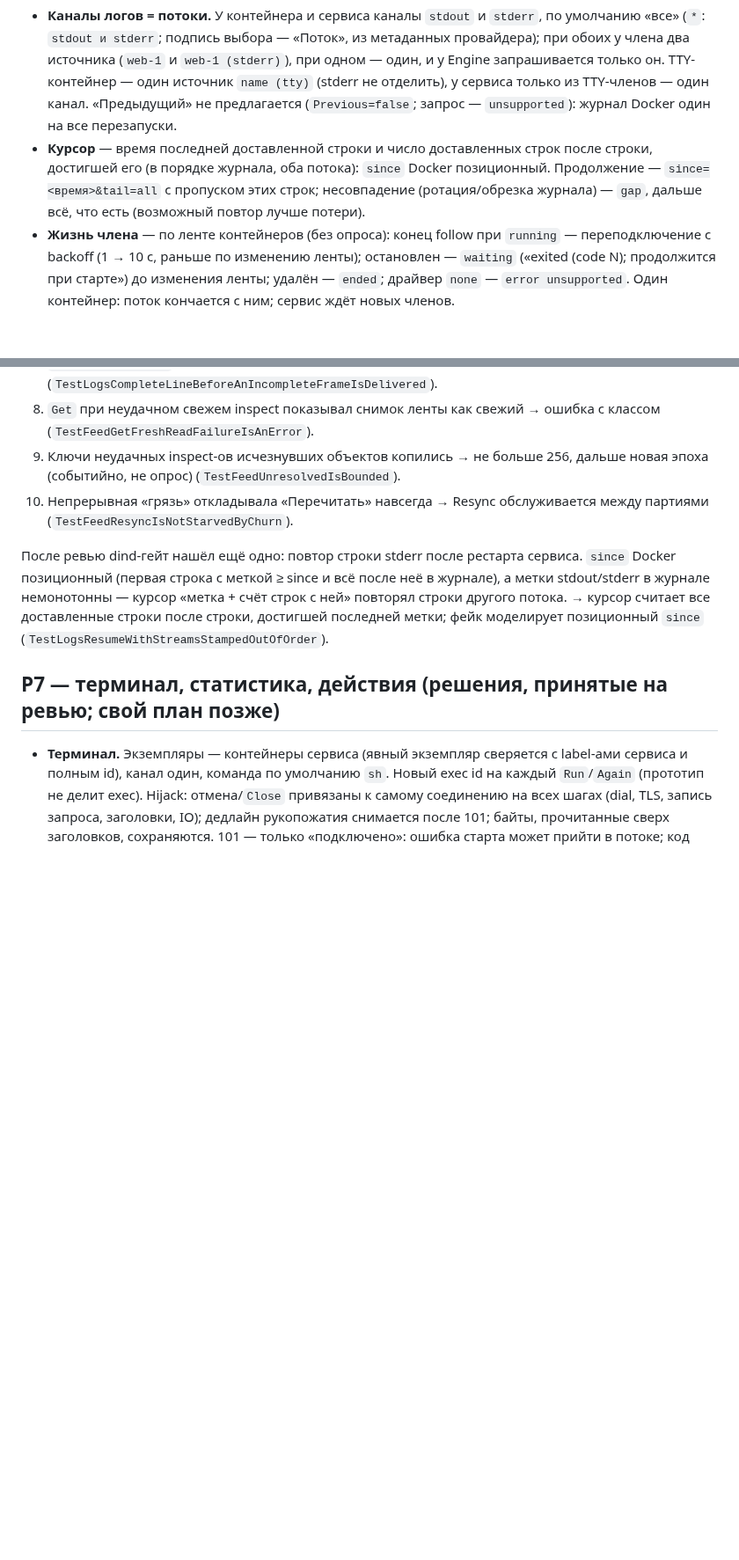
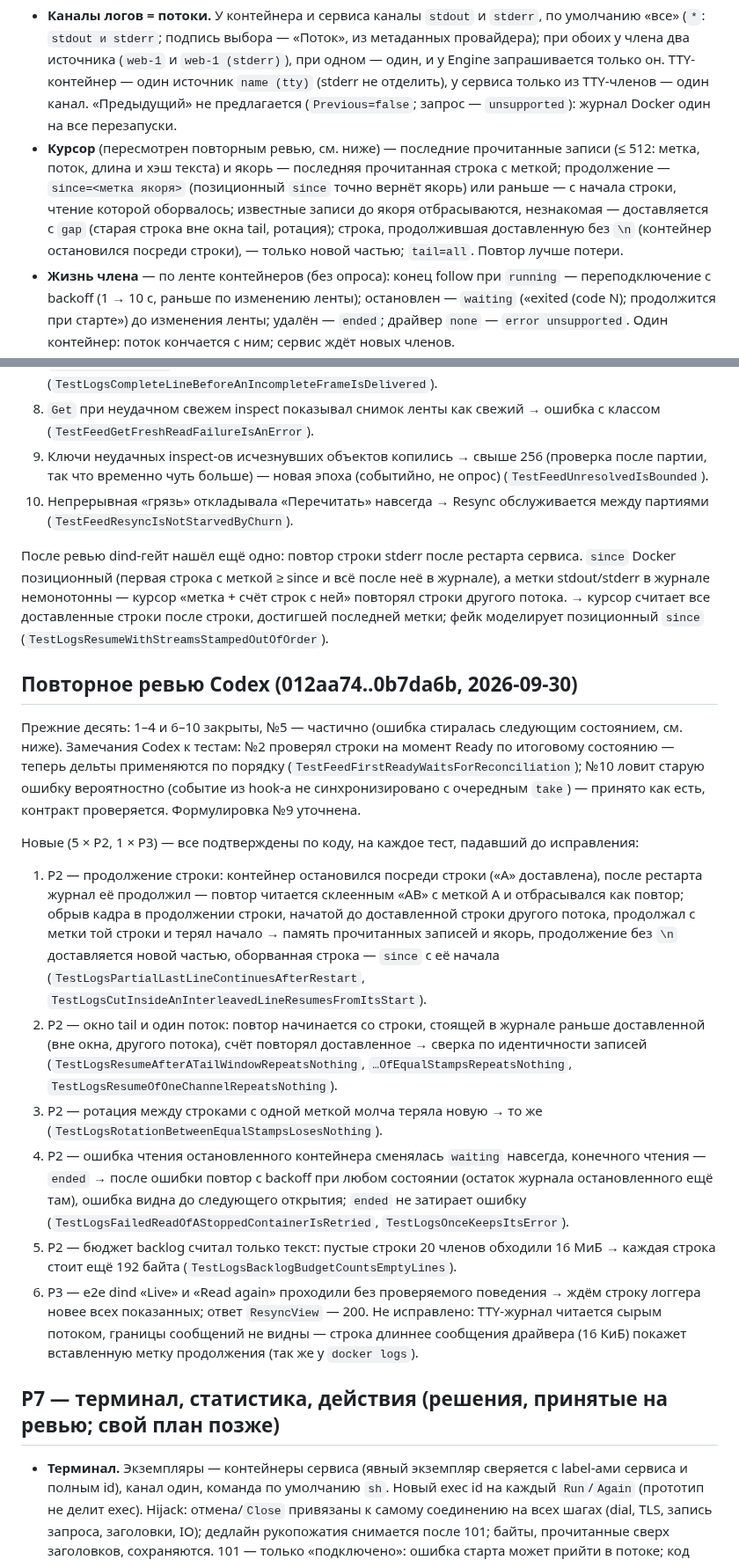
Before and after one commit to Sipaha/spk-ocular, a Markdown page: docs/plans/2026-09-30-p6-docker-compose.md, 2 parts joined by grey strips. Shown at 88% size. Rendered like a GitHub page; blank space fills up the shorter version.

Commit message:
docs: Codex re-review of P6 Tasks 4-5 — findings and fixes, the logs resume model

```diff
--- a/docs/plans/2026-09-30-p6-docker-compose.md
+++ b/docs/plans/2026-09-30-p6-docker-compose.md
@@ -301,10 +302,13 @@ start/restart пользователя сбрасывает счётчик —
   запрашивается только он. TTY-контейнер — один источник `name (tty)` (stderr не отделить),
   у сервиса только из TTY-членов — один канал. «Предыдущий» не предлагается (`Previous=false`;
   запрос — `unsupported`): журнал Docker один на все перезапуски.
-- **Курсор** — время последней доставленной строки и число доставленных строк после строки,
-  достигшей его (в порядке журнала, оба потока): `since` Docker позиционный. Продолжение —
-  `since=<время>&tail=all` с пропуском этих строк; несовпадение (ротация/обрезка журнала) — `gap`, дальше всё, что есть (возможный
-  повтор лучше потери).
+- **Курсор** (пересмотрен повторным ревью, см. ниже) — последние прочитанные записи (≤ 512: метка, поток, длина и хэш текста) и якорь — последняя
+  прочитанная строка с меткой; продолжение — `since=<метка якоря>` (позиционный `since` точно
+  вернёт якорь) или раньше — с начала строки, чтение которой оборвалось; известные записи до
+  якоря отбрасываются, незнакомая — доставляется с `gap` (старая строка вне окна tail, ротация);
+  строка, продолжившая доставленную без `\n` (контейнер остановился посреди строки), — только
+  новой частью; `tail=all`.
+  Повтор лучше потери.
 - **Жизнь члена** — по ленте контейнеров (без опроса): конец follow при `running` —
   переподключение с backoff (1 → 10 с, раньше по изменению ленты); остановлен —
   `waiting` («exited (code N); продолжится при старте») до изменения ленты; удалён — `ended`;
@@ -468,7 +472,8 @@ inspect, старый API 1.41, обрыв кадра stdcopy).
    `LogReader.Pending` — только готовые записи (`TestLogsCompleteLineBeforeAnIncompleteFrameIsDelivered`).
 8. `Get` при неудачном свежем inspect показывал снимок ленты как свежий → ошибка с классом
    (`TestFeedGetFreshReadFailureIsAnError`).
-9. Ключи неудачных inspect-ов исчезнувших объектов копились → не больше 256, дальше новая
+9. Ключи неудачных inspect-ов исчезнувших объектов копились → свыше 256 (проверка после
+   партии, так что временно чуть больше) — новая
    эпоха (событийно, не опрос) (`TestFeedUnresolvedIsBounded`).
 10. Непрерывная «грязь» откладывала «Перечитать» навсегда → Resync обслуживается между
     партиями (`TestFeedResyncIsNotStarvedByChurn`).
@@ -478,6 +483,39 @@ Docker позиционный (первая строка с меткой ≥ sin
 stdout/stderr в журнале немонотонны — курсор «метка + счёт строк с ней» повторял строки
 другого потока. → курсор считает все доставленные строки после строки, достигшей последней
 метки; фейк моделирует позиционный `since` (`TestLogsResumeWithStreamsStampedOutOfOrder`).
+
+## Повторное ревью Codex (012aa74..0b7da6b, 2026-09-30)
+
+Прежние десять: 1–4 и 6–10 закрыты, №5 — частично (ошибка стиралась следующим состоянием,
+см. ниже). Замечания Codex к тестам: №2 проверял строки на момент Ready по итоговому состоянию —
+теперь дельты применяются по порядку (`TestFeedFirstReadyWaitsForReconciliation`); №10
+ловит старую ошибку вероятностно (событие из hook-а не синхронизировано с очередным
+`take`) — принято как есть, контракт проверяется. Формулировка №9 уточнена.
+
+Новые (5 × P2, 1 × P3) — все подтверждены по коду, на каждое тест, падавший до исправления:
+1. P2 — продолжение строки: контейнер остановился посреди строки («A» доставлена), после
+   рестарта журнал её продолжил — повтор читается склеенным «AB» с меткой A и отбрасывался
+   как повтор; обрыв кадра в продолжении строки, начатой до доставленной строки другого
+   потока, продолжал с метки той строки и терял начало → память прочитанных записей и якорь,
+   продолжение без `\n` доставляется новой частью, оборванная строка — `since` с её начала
+   (`TestLogsPartialLastLineContinuesAfterRestart`,
+   `TestLogsCutInsideAnInterleavedLineResumesFromItsStart`).
+2. P2 — окно tail и один поток: повтор начинается со строки, стоящей в журнале раньше
+   доставленной (вне окна, другого потока), счёт повторял доставленное →
+   сверка по идентичности записей (`TestLogsResumeAfterATailWindowRepeatsNothing`,
+   `…OfEqualStampsRepeatsNothing`, `TestLogsResumeOfOneChannelRepeatsNothing`).
+3. P2 — ротация между строками с одной меткой молча теряла новую → то же
+   (`TestLogsRotationBetweenEqualStampsLosesNothing`).
+4. P2 — ошибка чтения остановленного контейнера сменялась `waiting` навсегда, конечного
+   чтения — `ended` → после ошибки повтор с backoff при любом состоянии (остаток журнала
+   остановленного ещё там), ошибка видна до следующего открытия; `ended` не затирает ошибку
+   (`TestLogsFailedReadOfAStoppedContainerIsRetried`, `TestLogsOnceKeepsItsError`).
+5. P2 — бюджет backlog считал только текст: пустые строки 20 членов обходили 16 МиБ →
+   каждая строка стоит ещё 192 байта (`TestLogsBacklogBudgetCountsEmptyLines`).
+6. P3 — e2e dind «Live» и «Read again» проходили без проверяемого поведения → ждём строку
+   логгера новее всех показанных; ответ `ResyncView` — 200.
+Не исправлено: TTY-журнал читается сырым потоком, границы сообщений не видны — строка длиннее
+сообщения драйвера (16 КиБ) покажет вставленную метку продолжения (так же у `docker logs`).
 
 ## P7 — терминал, статистика, действия (решения, принятые на ревью; свой план позже)
 
```
Also changed, not shown: other parts of docs/plans/2026-09-30-p6-docker-compose.md (+2 -1 lines), AGENTS.md (+15 -6 lines).
